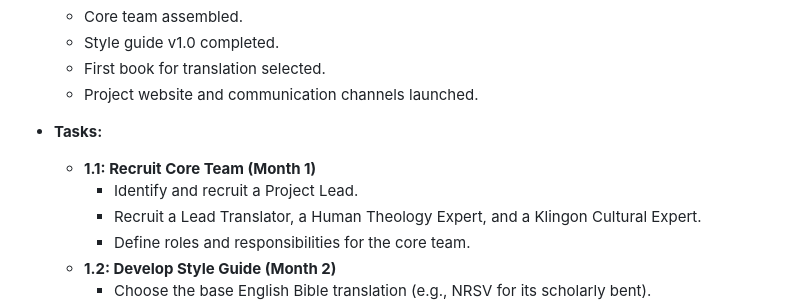
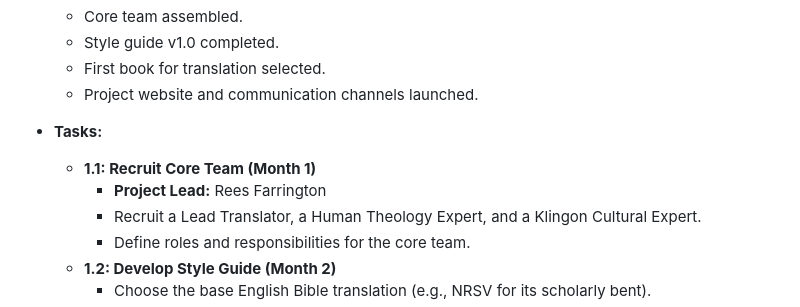
Before and after one commit to reescodes-rees/Klingon-english--bible, a Markdown page: PROJECT_PLAN.md, the part around the change. Drawn GitHub-style.

```diff
--- a/PROJECT_PLAN.md
+++ b/PROJECT_PLAN.md
@@ -12,7 +12,7 @@
 
 *   **Tasks:**
     *   **1.1: Recruit Core Team (Month 1)**
-        *   Identify and recruit a Project Lead.
+        *   **Project Lead:** Rees Farrington
         *   Recruit a Lead Translator, a Human Theology Expert, and a Klingon Cultural Expert.
         *   Define roles and responsibilities for the core team.
     *   **1.2: Develop Style Guide (Month 2)**
```
Also changed, not shown: README.md (+5 -1 lines).
